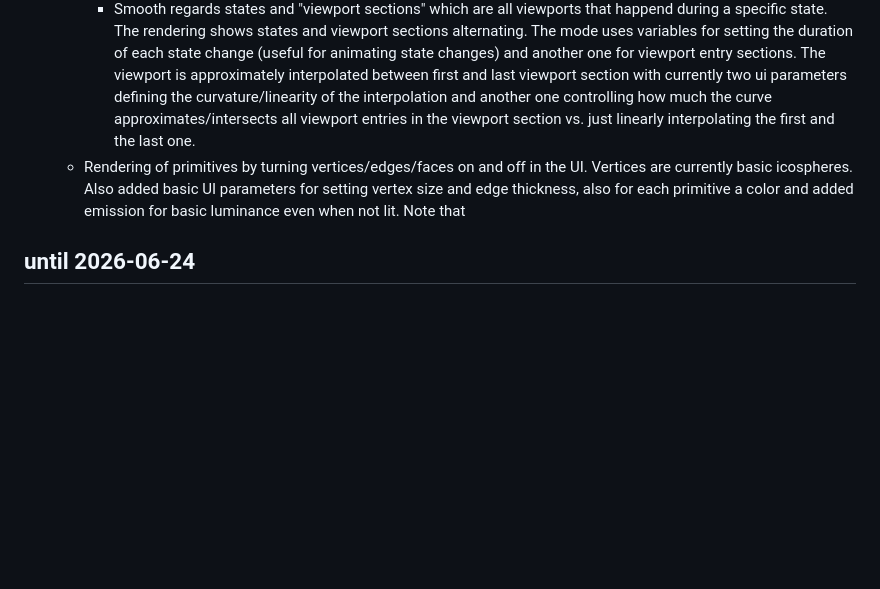
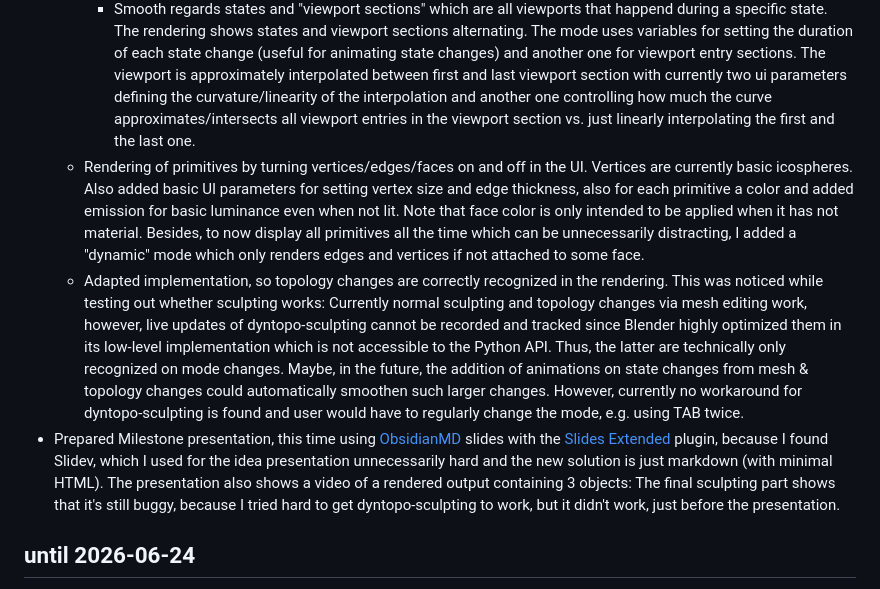
Before and after one commit to moellh/blender-render-timelapse, a Markdown page: BLOG.md, the part around the change. GitHub-like rendering; blank space fills up the shorter version.

Commit message:
blog: update for 2026-07-01 finalize

```diff
--- a/BLOG.md
+++ b/BLOG.md
@@ -11,7 +11,9 @@
     - Introduced two camera modes "Direct" and "Smooth":
         - Direct is simply creates a frame in the rendered video per state node or viewport entry. The resulting video somewhat resembles classic viewport-captured timelapses and is useful to debug a recording.
         - Smooth regards states and "viewport sections" which are all viewports that happend during a specific state. The rendering shows states and viewport sections alternating. The mode uses variables for setting the duration of each state change (useful for animating state changes) and another one for viewport entry sections. The viewport is approximately interpolated between first and last viewport section with currently two ui parameters defining the curvature/linearity of the interpolation and another one controlling how much the curve approximates/intersects all viewport entries in the viewport section vs. just linearly interpolating the first and the last one.
-    - Rendering of primitives by turning vertices/edges/faces on and off in the UI. Vertices are currently basic icospheres. Also added basic UI parameters for setting vertex size and edge thickness, also for each primitive a color and added emission for basic luminance even when not lit. Note that
+    - Rendering of primitives by turning vertices/edges/faces on and off in the UI. Vertices are currently basic icospheres. Also added basic UI parameters for setting vertex size and edge thickness, also for each primitive a color and added emission for basic luminance even when not lit. Note that face color is only intended to be applied when it has not material. Besides, to now display all primitives all the time which can be unnecessarily distracting, I added a "dynamic" mode which only renders edges and vertices if not attached to some face.
+    - Adapted implementation, so topology changes are correctly recognized in the rendering. This was noticed while testing out whether sculpting works: Currently normal sculpting and topology changes via mesh editing work, however, live updates of dyntopo-sculpting cannot be recorded and tracked since Blender highly optimized them in its low-level implementation which is not accessible to the Python API. Thus, the latter are technically only recognized on mode changes. Maybe, in the future, the addition of animations on state changes from mesh & topology changes could automatically smoothen such larger changes. However, currently no workaround for dyntopo-sculpting is found and user would have to regularly change the mode, e.g. using TAB twice.
+- Prepared Milestone presentation, this time using [ObsidianMD](https://obsidian.md/) slides with the [Slides Extended](https://github.com/ebullient/obsidian-slides-extended) plugin, because I found Slidev, which I used for the idea presentation unnecessarily hard and the new solution is just markdown (with minimal HTML). The presentation also shows a video of a rendered output containing 3 objects: The final sculpting part shows that it's still buggy, because I tried hard to get dyntopo-sculpting to work, but it didn't work, just before the presentation.
 
 ## until 2026-06-24
 
```
